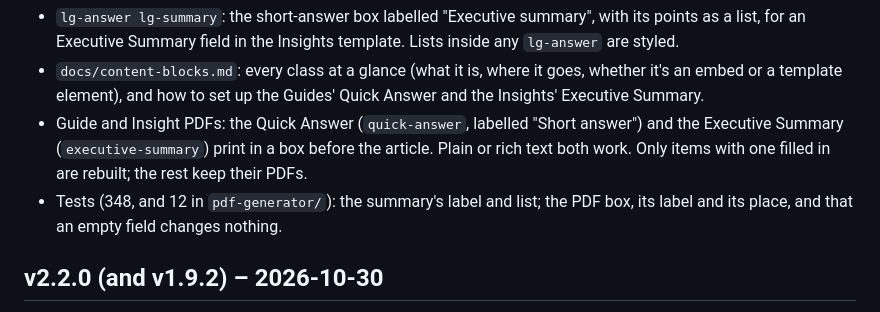
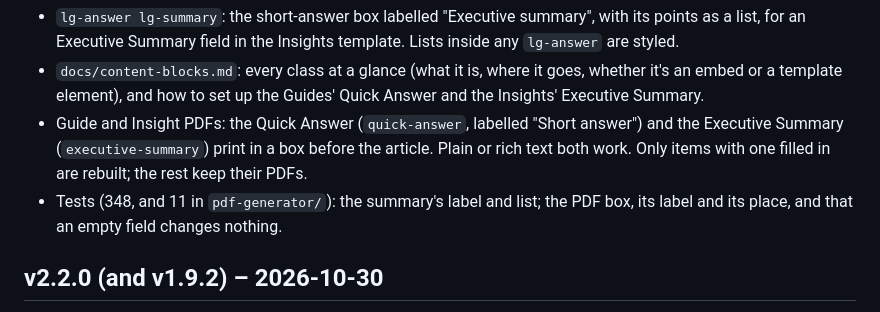
Before and after one commit to Lyfeguard/Tools, a Markdown page: CHANGELOG.md, the part around the change. Rendered like a GitHub page.

Commit message:
CHANGELOG: pdf-generator test count
Co-Authored-By: Claude Opus 5.5 <noreply@anthropic.com>
Claude-Session: https://claude.ai/code/session_01XR9AExmoe6ZzZmATV7NrEx

```diff
--- a/CHANGELOG.md
+++ b/CHANGELOG.md
@@ -7,7 +7,7 @@ The Insights' Executive Summary. **In Webflow:** nothing to do for this release
 - `lg-answer lg-summary`: the short-answer box labelled "Executive summary", with its points as a list, for an Executive Summary field in the Insights template. Lists inside any `lg-answer` are styled.
 - `docs/content-blocks.md`: every class at a glance (what it is, where it goes, whether it's an embed or a template element), and how to set up the Guides' Quick Answer and the Insights' Executive Summary.
 - Guide and Insight PDFs: the Quick Answer (`quick-answer`, labelled "Short answer") and the Executive Summary (`executive-summary`) print in a box before the article. Plain or rich text both work. Only items with one filled in are rebuilt; the rest keep their PDFs.
-- Tests (348, and 12 in `pdf-generator/`): the summary's label and list; the PDF box, its label and its place, and that an empty field changes nothing.
+- Tests (348, and 11 in `pdf-generator/`): the summary's label and list; the PDF box, its label and its place, and that an empty field changes nothing.
 
 ## v2.2.0 (and v1.9.2) – 2026-10-30
 Content blocks for rich text everywhere: tables, short answers and notes, styled the same on Guides, Insights and the Tools pages. **In Webflow, once:** add [`webflow/content-head.html`](webflow/content-head.html) to the Guides and Insights templates' head code. Nothing changes on the Tools pages.
```
